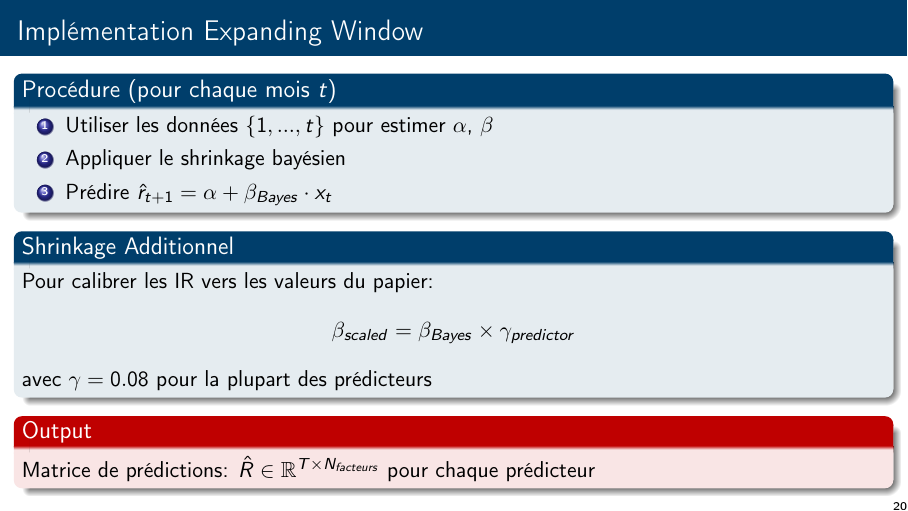
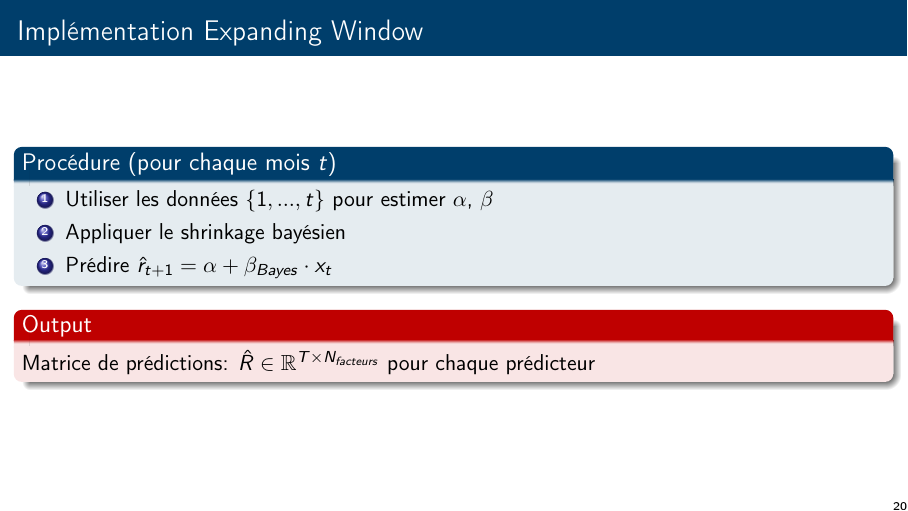
Before and after one commit to Thomasbttn1/Gestion-Quant, LaTeX slides (presentation_beamer.tex): page 20 of 46. Compiled offline with pdfLaTeX.

Commit message:
Update Beamer presentation after manual edits

```diff
--- a/presentation_beamer.tex
+++ b/presentation_beamer.tex
@@ -562,13 +562,6 @@
         \end{enumerate}
     \end{block}
 
-    \begin{block}{Shrinkage Additionnel}
-        Pour calibrer les IR vers les valeurs du papier:
-        $$\beta_{scaled} = \beta_{Bayes} \times \gamma_{predictor}$$
-
-        avec $\gamma = 0.08$ pour la plupart des pr\'edicteurs
-    \end{block}
-
     \begin{alertblock}{Output}
         Matrice de pr\'edictions: $\hat{R} \in \mathbb{R}^{T \times N_{facteurs}}$ pour chaque pr\'edicteur
     \end{alertblock}
```
Also changed, not shown: presentation_beamer.pdf.
